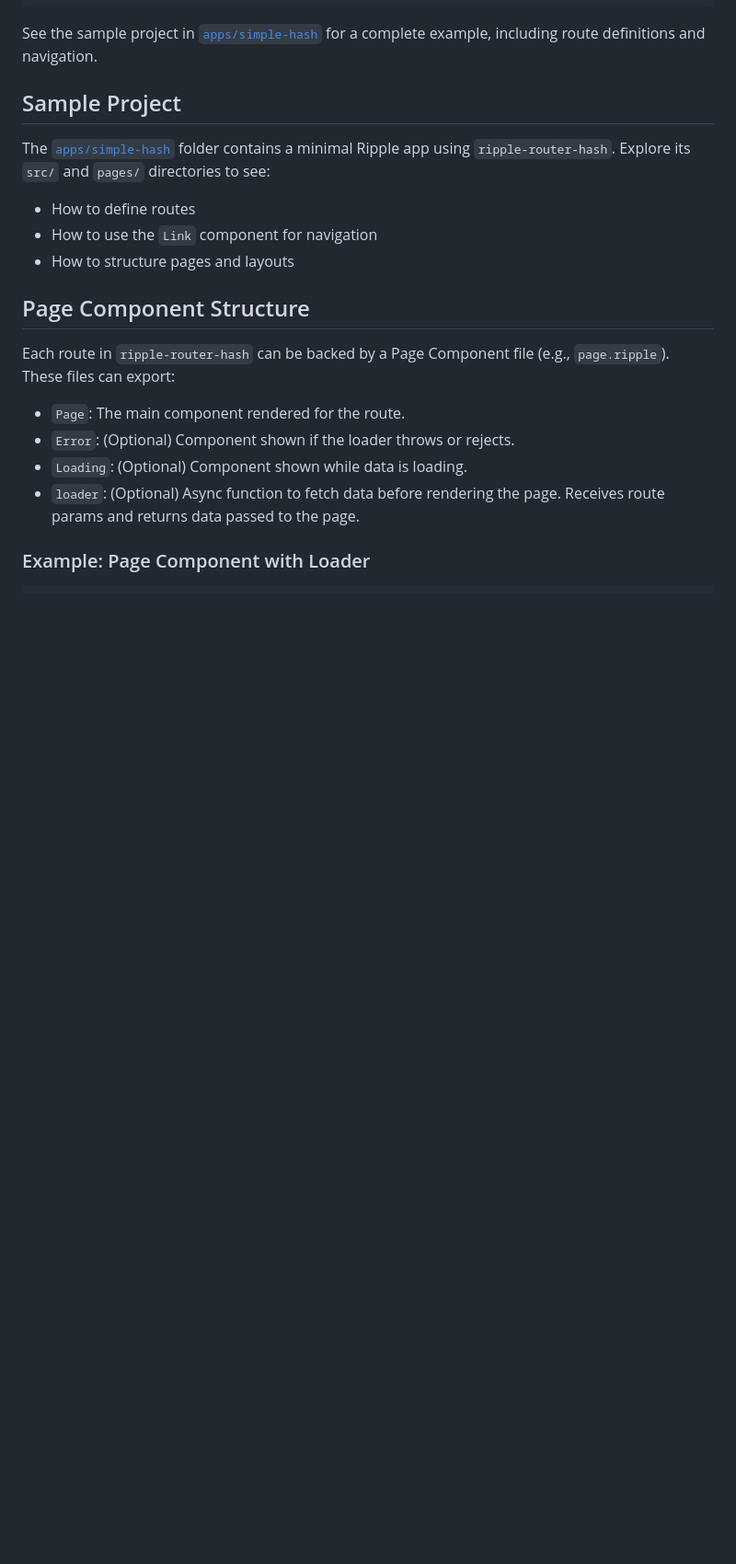
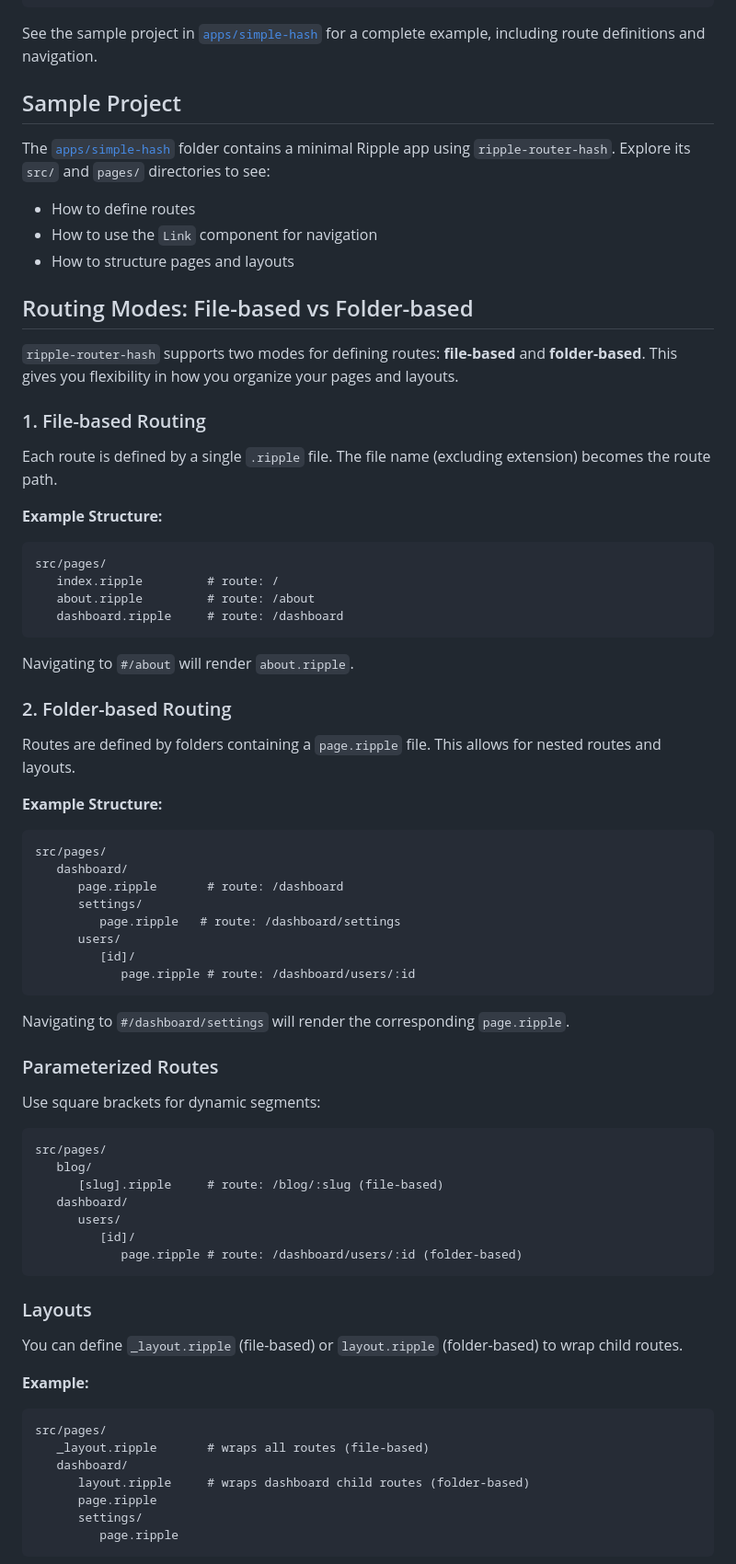
Before and after one commit to chandani-rathi/ripple-router-hash, a Markdown page: packages/ripple-router-hash/README.md, the part around the change printed below. Shown: that part at 92% size. Rendered like a GitHub page; blank space fills up the shorter version.

````diff
--- a/packages/ripple-router-hash/README.md
+++ b/packages/ripple-router-hash/README.md
@@ -49,13 +49,72 @@ The [`apps/simple-hash`](./apps/simple-hash) folder contains a minimal Ripple ap
 - How to use the `Link` component for navigation
 - How to structure pages and layouts
 
-## Page Component Structure
 
-Each route in `ripple-router-hash` can be backed by a Page Component file (e.g., `page.ripple`). These files can export:
+## Routing Modes: File-based vs Folder-based
 
-- `Page`: The main component rendered for the route.
-- `Error`: (Optional) Component shown if the loader throws or rejects.
-- `Loading`: (Optional) Component shown while data is loading.
-- `loader`: (Optional) Async function to fetch data before rendering the page. Receives route params and returns data passed to the page.
+`ripple-router-hash` supports two modes for defining routes: **file-based** and **folder-based**. This gives you flexibility in how you organize your pages and layouts.
 
-### Example: Page Component with Loader
+### 1. File-based Routing
+
+Each route is defined by a single `.ripple` file. The file name (excluding extension) becomes the route path.
+
+**Example Structure:**
+
+```
+src/pages/
+   index.ripple         # route: /
+   about.ripple         # route: /about
+   dashboard.ripple     # route: /dashboard
+```
+
+Navigating to `#/about` will render `about.ripple`.
+
+### 2. Folder-based Routing
+
+Routes are defined by folders containing a `page.ripple` file. This allows for nested routes and layouts.
+
+**Example Structure:**
+
+```
+src/pages/
+   dashboard/
+      page.ripple       # route: /dashboard
+      settings/
+         page.ripple   # route: /dashboard/settings
+      users/
+         [id]/
+            page.ripple # route: /dashboard/users/:id
+```
+
+Navigating to `#/dashboard/settings` will render the corresponding `page.ripple`.
+
+### Parameterized Routes
+
+Use square brackets for dynamic segments:
+
+```
+src/pages/
+   blog/
+      [slug].ripple     # route: /blog/:slug (file-based)
+   dashboard/
+      users/
+         [id]/
+            page.ripple # route: /dashboard/users/:id (folder-based)
+```
+
+### Layouts
+
+You can define `_layout.ripple` (file-based) or `layout.ripple` (folder-based) to wrap child routes.
+
+**Example:**
+
+```
+src/pages/
+   _layout.ripple       # wraps all routes (file-based)
+   dashboard/
+      layout.ripple     # wraps dashboard child routes (folder-based)
+      page.ripple
+      settings/
+         page.ripple
+```
+
````
Also changed, not shown: other parts of packages/ripple-router-hash/README.md (+24 -23 lines), README.md (+90 -30 lines).
